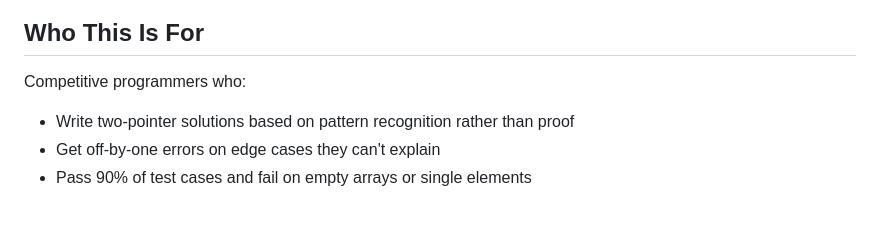
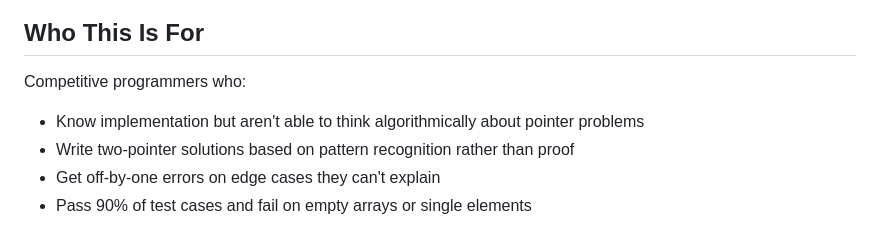
Before and after one commit to Quantum-Codes/pointer-invariant-coach, a Markdown page: README.md, the part around the change. Rendered like a GitHub page.

```diff
--- a/README.md
+++ b/README.md
@@ -128,6 +128,7 @@ If you paste an out-of-scope problem, the coach will tell you what algorithm fam
 ## Who This Is For
 
 Competitive programmers who:
+- Know implementation but aren't able to think algorithmically about pointer problems
 - Write two-pointer solutions based on pattern recognition rather than proof
 - Get off-by-one errors on edge cases they can't explain
 - Pass 90% of test cases and fail on empty arrays or single elements
```
Also changed, not shown: session-lc1004.md (added, +454 -0 lines).
